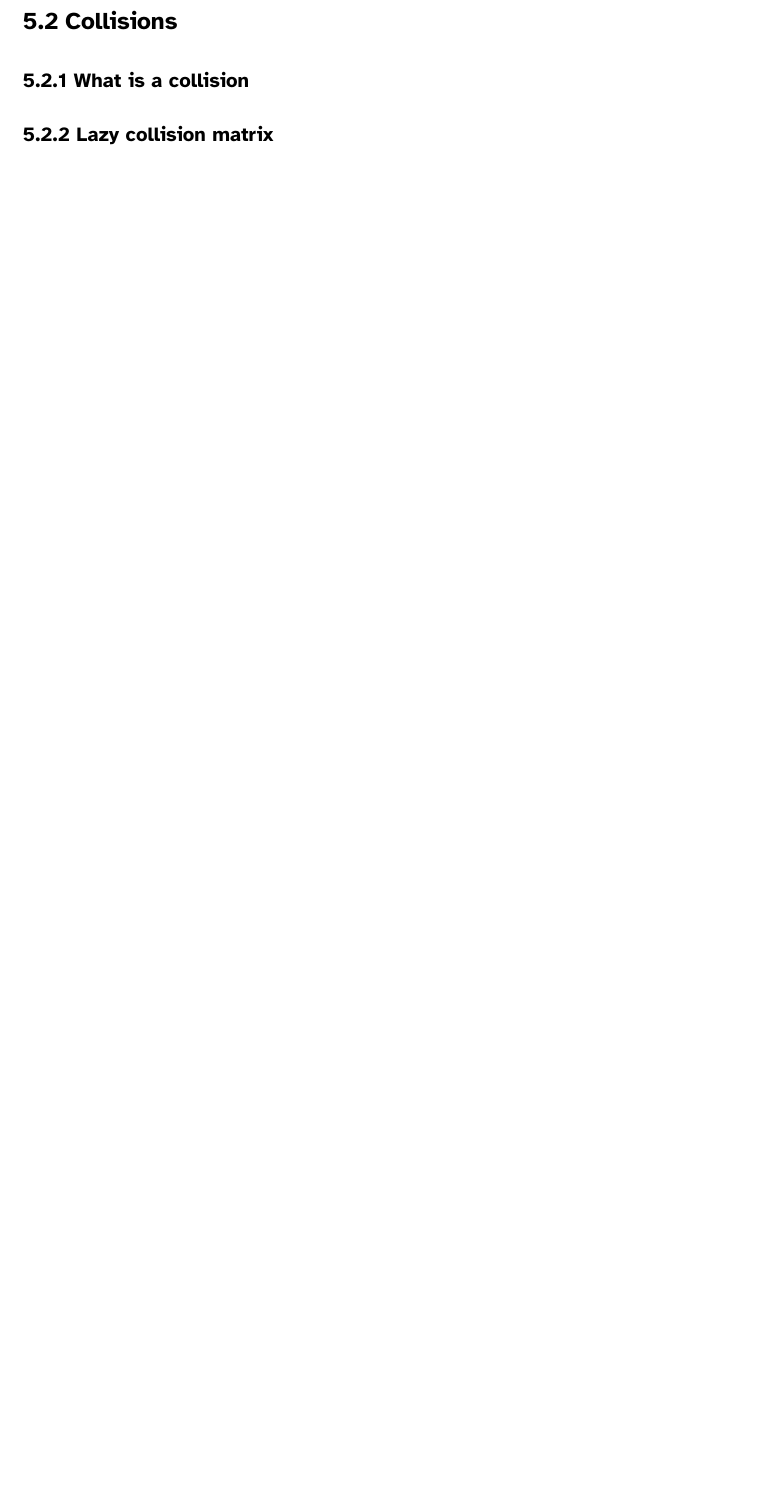
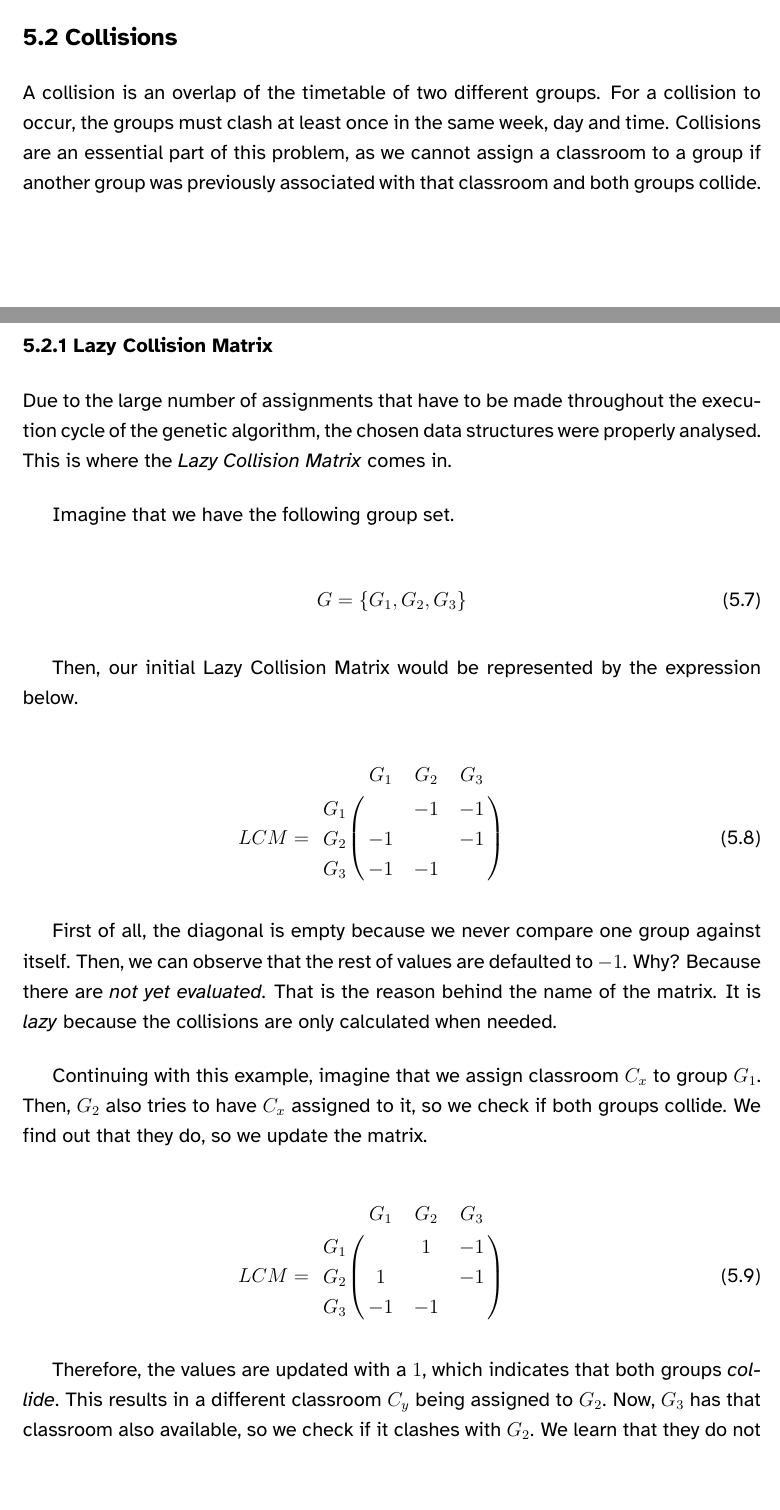
Before and after one commit to fonsecadh/classroom-manager-doc, a LaTeX thesis (documentation/documentation.tex, which reads documentation/solution.tex): part of page 21 of 36 before the commit and two parts of pages 20 and 21 of 38 after it, the two joined at a grey line, cut so that both start at the same text, the shorter picture padded with empty space. The pictures show the PDF file documentation/documentation.pdf that the author committed with the source.

Commit message:
Theory - Matrices with labels and solution improvements.

```diff
--- a/documentation/solution.tex
+++ b/documentation/solution.tex
@@ -72,7 +72,55 @@ Because of the constraints of the problem, there are some groups where class all
 
 \section{Collisions}
 
+A collision is an overlap of the timetable of two different groups. For a collision to occur, the groups must clash at least once in the same week, day and time. Collisions are an essential part of this problem, as we cannot assign a classroom to a group if another group was previously associated with that classroom and both groups collide.
 
-\subsection{What is a collision}
+\subsection{Lazy Collision Matrix}
 
-\subsection{Lazy collision matrix}
+Due to the large number of assignments that have to be made throughout the execution cycle of the genetic algorithm, the chosen data structures were properly analysed. This is where the \textit{Lazy Collision Matrix} comes in.
+
+Imagine that we have the following group set.
+
+\begin{equation}
+    G = \{ G_{1}, G_{2}, G_{3} \}
+\end{equation}
+
+Then, our initial Lazy Collision Matrix would be represented by the expression below.
+
+\begin{equation}
+    LCM = \bordermatrix{
+        & G_{1} & G_{2} & G_{3} \cr
+        G_{1} &  & -1 & -1 \cr
+        G_{2} & -1 &  & -1 \cr
+        G_{3} & -1 & -1 &
+    } \qquad
+\end{equation}
+
+First of all, the diagonal is empty because we never compare one group against itself. Then, we can observe that the rest of values are defaulted to $-1$. Why? Because there are \textit{not yet evaluated}. That is the reason behind the name of the matrix. It is \textit{lazy} because the collisions are only calculated when needed.
+
+Continuing with this example, imagine that we assign classroom $C_{x}$ to group $G_{1}$. Then, $G_{2}$ also tries to have $C_{x}$ assigned to it, so we check if both groups collide. We find out that they do, so we update the matrix.
+
+\begin{equation}
+    LCM = \bordermatrix{
+        & G_{1} & G_{2} & G_{3} \cr
+        G_{1} &  & 1 & -1 \cr
+        G_{2} & 1 &  & -1 \cr
+        G_{3} & -1 & -1 &
+    } \qquad
+\end{equation}
+
+Therefore, the values are updated with a $1$, which indicates that both groups \textit{collide}. This results in a different classroom $C_{y}$ being assigned to $G_{2}$. Now, $G_{3}$ has that classroom also available, so we check if it clashes with $G_{2}$. We learn that they do not collide. We update the matrix again.
+
+\begin{equation}
+    LCM = \bordermatrix{
+        & G_{1} & G_{2} & G_{3} \cr
+        G_{1} &  & 1 & -1 \cr
+        G_{2} & 1 &  & 0 \cr
+        G_{3} & -1 & 0 &
+    } \qquad
+\end{equation}
+
+The value for non-collision is $0$, as observed. Because $G_{3}$ does not clash with $G_{2}$, they are both allocated in the same classroom.
+
+We can now generalise the LCM as in the next expression.
+
+\begin{equation}
@@ -78,0 +133 @@ Because of the constraints of the problem, there are some groups where class all
+\end{equation}
```
Also changed, not shown: documentation/definition.tex (+1 -1 lines), documentation/theory.tex (+19 -16 lines), documentation/documentation.pdf, documentation/solution.tex (16 more changed lines).
